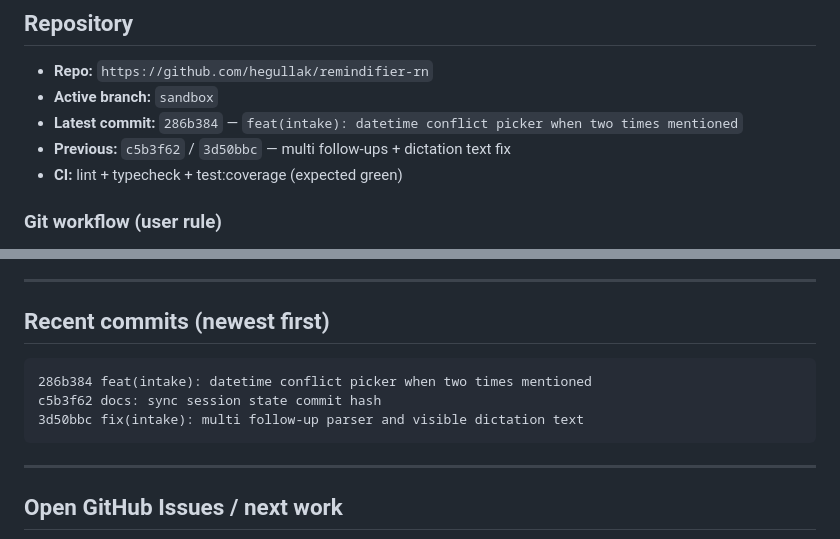
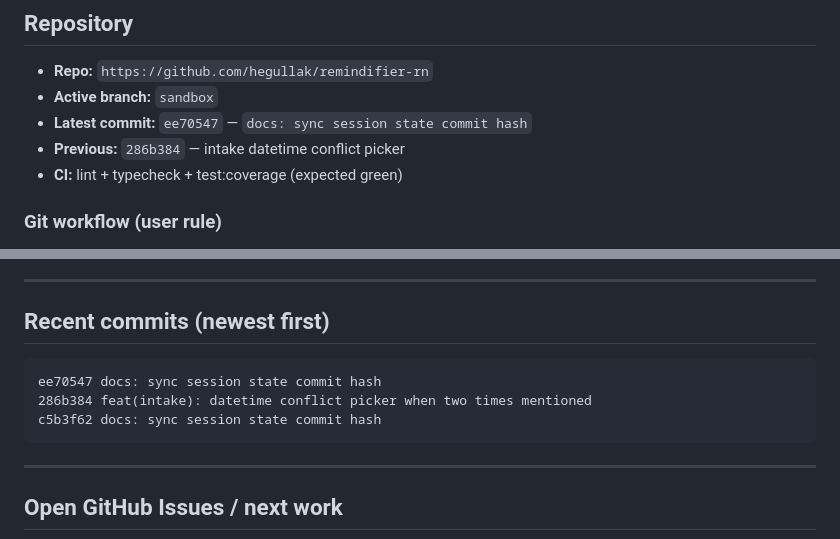
Before and after one commit to hegullak/remindifier-rn, a Markdown page: claude-current-remindifier-state.md, 2 parts joined by grey strips. Rendered like a GitHub page.

Commit message:
docs: sync session state commit hash
Co-authored-by: Cursor <cursoragent@cursor.com>

````diff
--- a/claude-current-remindifier-state.md
+++ b/claude-current-remindifier-state.md
@@ -13,8 +13,8 @@ Agent protocol: `.cursor/rules/session-handoff.mdc` · Skill: `.cursor/skills/pr
 
 - **Repo:** `https://github.com/hegullak/remindifier-rn`
 - **Active branch:** `sandbox`
-- **Latest commit:** `286b384` — `feat(intake): datetime conflict picker when two times mentioned`
-- **Previous:** `c5b3f62` / `3d50bbc` — multi follow-ups + dictation text fix
+- **Latest commit:** `ee70547` — `docs: sync session state commit hash`
+- **Previous:** `286b384` — intake datetime conflict picker
 - **CI:** lint + typecheck + test:coverage (expected green)
 
 ### Git workflow (user rule)
@@ -88,9 +88,9 @@ Other: `sign-in`, `onboarding`, `settings`, `me-scan`
 ## Recent commits (newest first)
 
 ```
+ee70547 docs: sync session state commit hash
 286b384 feat(intake): datetime conflict picker when two times mentioned
 c5b3f62 docs: sync session state commit hash
-3d50bbc fix(intake): multi follow-up parser and visible dictation text
 ```
 
 ---
````
